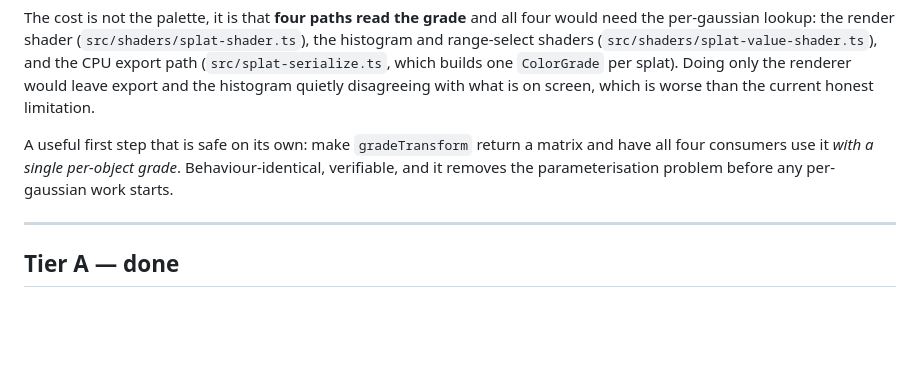
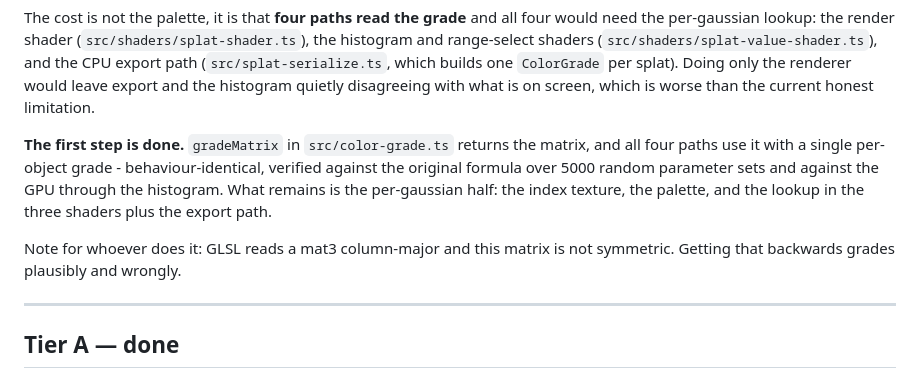
Before and after one commit to cyberhirsch/VoluLab, a Markdown page: task.md, the part around the change. GitHub-like rendering; blank space fills up the shorter version.

Commit message:
Record the colour matrix step as done

```diff
--- a/task.md
+++ b/task.md
@@ -52,10 +52,15 @@ four would need the per-gaussian lookup: the render shader
 only the renderer would leave export and the histogram quietly disagreeing
 with what is on screen, which is worse than the current honest limitation.
 
-A useful first step that is safe on its own: make `gradeTransform` return a
-matrix and have all four consumers use it *with a single per-object grade*.
-Behaviour-identical, verifiable, and it removes the parameterisation problem
-before any per-gaussian work starts.
+**The first step is done.** `gradeMatrix` in `src/color-grade.ts` returns the
+matrix, and all four paths use it with a single per-object grade -
+behaviour-identical, verified against the original formula over 5000 random
+parameter sets and against the GPU through the histogram. What remains is the
+per-gaussian half: the index texture, the palette, and the lookup in the
+three shaders plus the export path.
+
+Note for whoever does it: GLSL reads a mat3 column-major and this matrix is
+not symmetric. Getting that backwards grades plausibly and wrongly.
 
 ---
 
```
